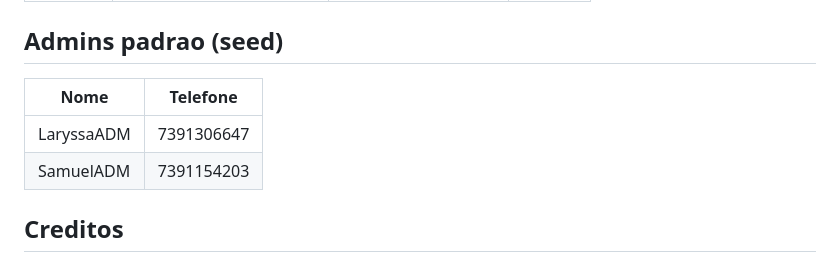
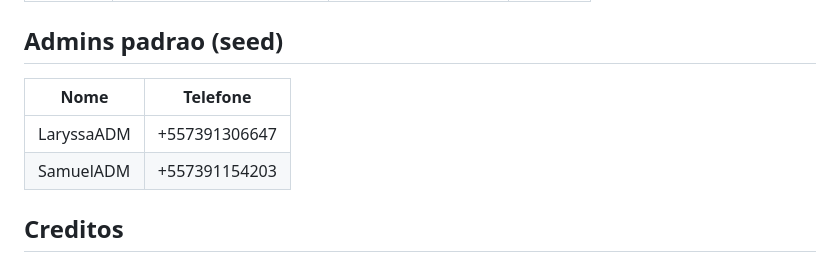
Before and after one commit to Narlan-Dev/new-home-ls, a Markdown page: README.md, the part around the change. Drawn GitHub-style.

```diff
--- a/README.md
+++ b/README.md
@@ -125,10 +125,10 @@ src/
 
 ## Admins padrao (seed)
 
-| Nome        | Telefone    |
-|-------------|-------------|
-| LaryssaADM  | 7391306647  |
-| SamuelADM   | 7391154203  |
+| Nome        | Telefone     |
+|-------------|------------- |
+| LaryssaADM  | +557391306647|
+| SamuelADM   | +557391154203|
 
 ## Creditos
 
```
